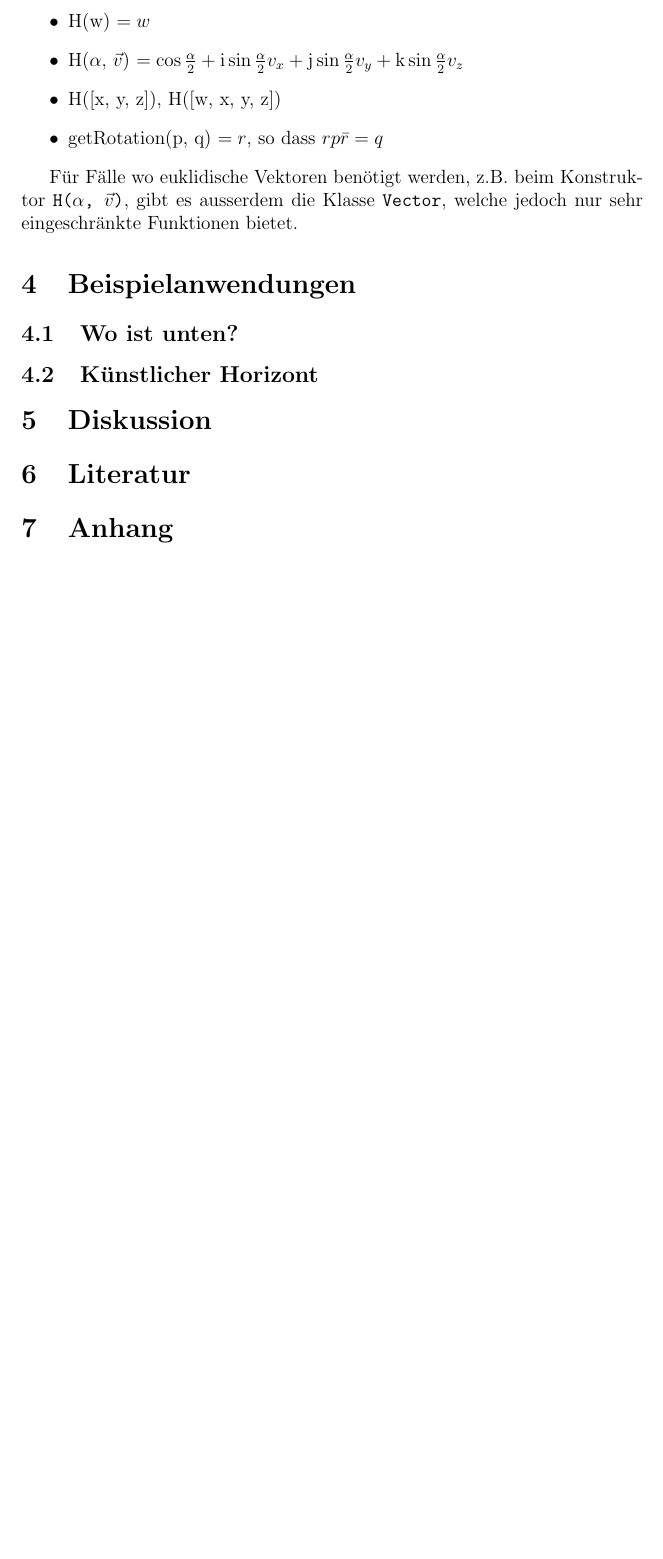
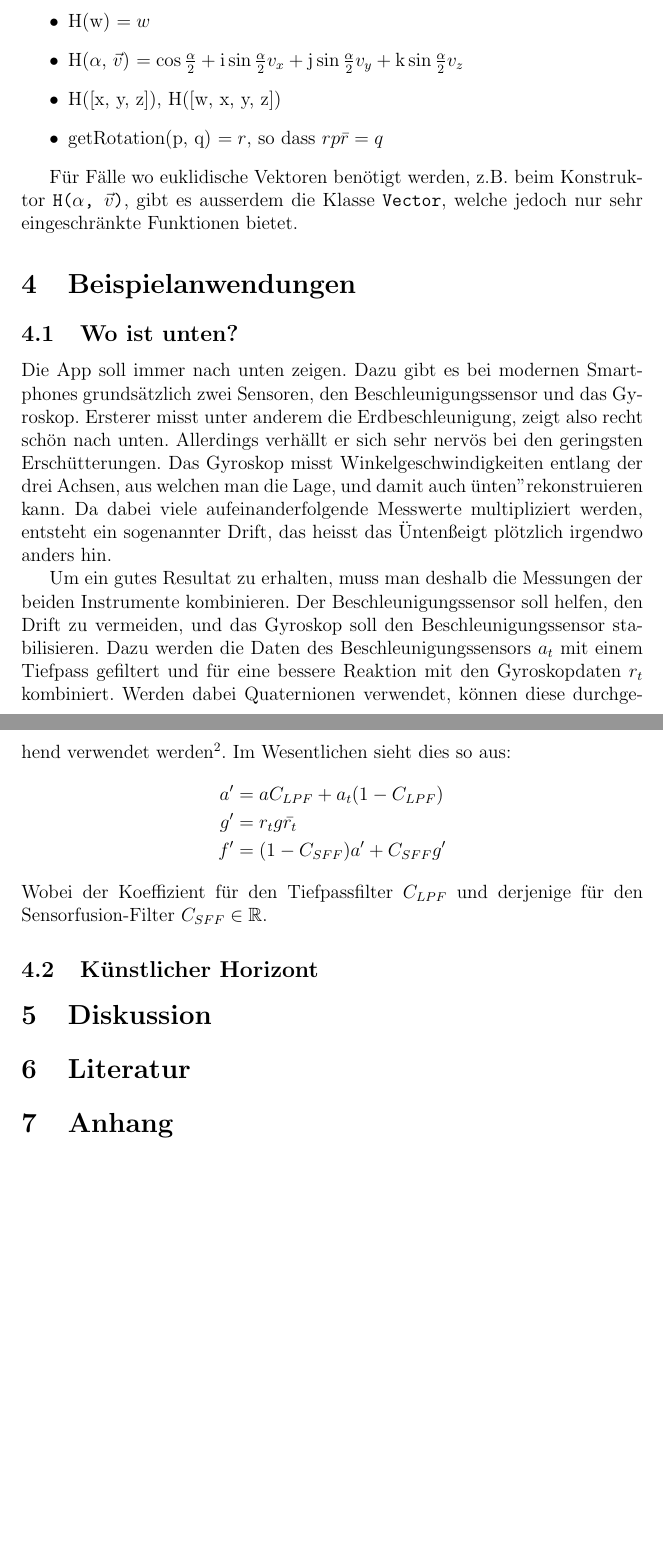
Before and after one commit to Dissem/MathLib, a LaTeX document (docs/Quaternionen.tex): part of page 4 of 4 before the commit and two parts of pages 4 and 5 of 5 after it, the two joined at a grey line, cut so that both start at the same text, the shorter picture padded with empty space. Compiled offline with pdfLaTeX.

Commit message:
Updated documentation

```diff
--- a/docs/Quaternionen.tex
+++ b/docs/Quaternionen.tex
@@ -90,6 +90,18 @@
 
   \section{Beispielanwendungen}
   \subsection{Wo ist unten?}
+
+  Die App soll immer nach unten zeigen. Dazu gibt es bei modernen Smartphones grundsätzlich zwei Sensoren, den Beschleunigungssensor und das Gyroskop. Ersterer misst unter anderem die Erdbeschleunigung, zeigt also recht schön nach unten. Allerdings verhällt er sich sehr nervös bei den geringsten Erschütterungen. Das Gyroskop misst Winkelgeschwindigkeiten entlang der drei Achsen, aus welchen man die Lage, und damit auch "unten" rekonstruieren kann. Da dabei viele aufeinanderfolgende Messwerte multipliziert werden, entsteht ein sogenannter Drift, das heisst das "Unten" zeigt plötzlich irgendwo anders hin.
+
+  Um ein gutes Resultat zu erhalten, muss man deshalb die Messungen der beiden Instrumente kombinieren. Der Beschleunigungssensor soll helfen, den Drift zu vermeiden, und das Gyroskop soll den Beschleunigungssensor stabilisieren. Dazu werden die Daten des Beschleunigungssensors $a_t$ mit einem Tiefpass gefiltert und für eine bessere Reaktion mit den Gyroskopdaten $r_t$ kombiniert. Werden dabei Quaternionen verwendet, können diese durchgehend verwendet werden\footnote{Ausser beim Auslesen und bei der Arbeit mit OpenGL, wo Rotationsmatrizen verlangt werden.}. Im Wesentlichen sieht dies so aus:
+  \begin{align*}
+    a' &= a C_{LPF} +  a_t (1 - C_{LPF}) \\
+    g' &= r_t g \bar{r_t}    \\
+    f' &= (1 - C_{SFF}) a' + C_{SFF} g'
+  \end{align*}
+  Wobei der Koeffizient für den Tiefpassfilter $C_{LPF}$ und derjenige für den Sensorfusion-Filter $C_{SFF} \in \mathbb{R}$.
+
+
   \subsection{Künstlicher Horizont}
 
   \section{Diskussion}
```
Also changed, not shown: docs/Quaternionen.pdf.
